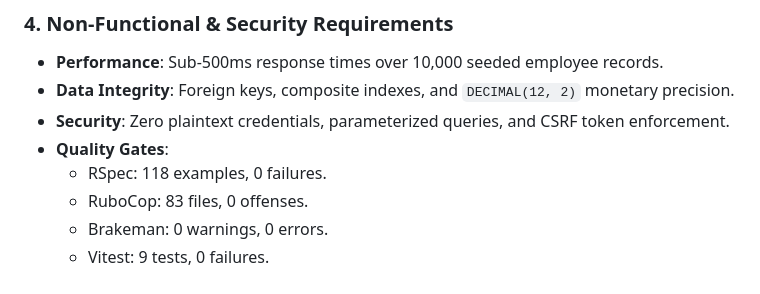
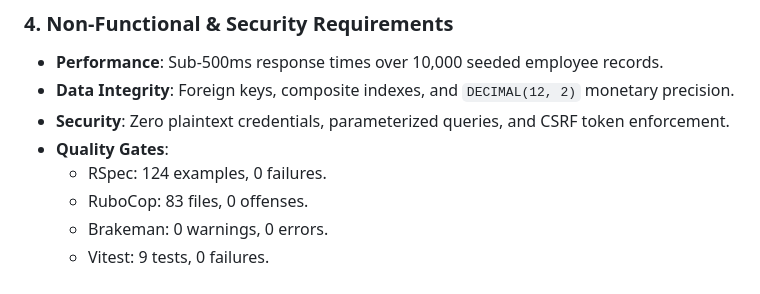
Before and after one commit to manikandanrordev-alt/acme-salary-management, a Markdown page: docs/requirements.md, the part around the change. GitHub-like rendering.

```diff
--- a/docs/requirements.md
+++ b/docs/requirements.md
@@ -42,7 +42,7 @@ ACME is an enterprise organization employing 10,000 personnel. The organization
 - **Data Integrity**: Foreign keys, composite indexes, and `DECIMAL(12, 2)` monetary precision.
 - **Security**: Zero plaintext credentials, parameterized queries, and CSRF token enforcement.
 - **Quality Gates**:
-  - RSpec: 118 examples, 0 failures.
+  - RSpec: 124 examples, 0 failures.
   - RuboCop: 83 files, 0 offenses.
   - Brakeman: 0 warnings, 0 errors.
   - Vitest: 9 tests, 0 failures.
```
Also changed, not shown: README.md (+1 -1 lines), docs/assessment-evaluation.md (+10 -10 lines).
